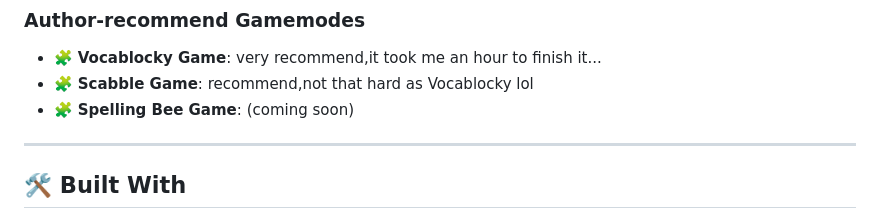
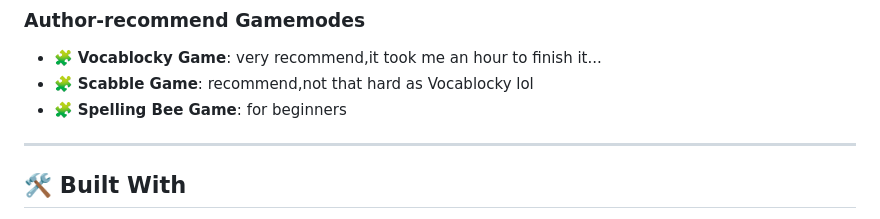
Before and after one commit to s250038-hub/Vocab-Master, a Markdown page: README.md, the part around the change. Rendered like a GitHub page.

Commit message:
Revise Spelling Bee Game description for clarity
Updated the description of the Spelling Bee Game in README.md.

```diff
--- a/README.md
+++ b/README.md
@@ -26,7 +26,7 @@
 ### Author-recommend Gamemodes
 - 🧩 **Vocablocky Game**: very recommend,it took me an hour to finish it...
 - 🧩 **Scabble Game**: recommend,not that hard as Vocablocky lol
-- 🧩 **Spelling Bee Game**: (coming soon)
+- 🧩 **Spelling Bee Game**: for beginners
 
 ---
 
```
